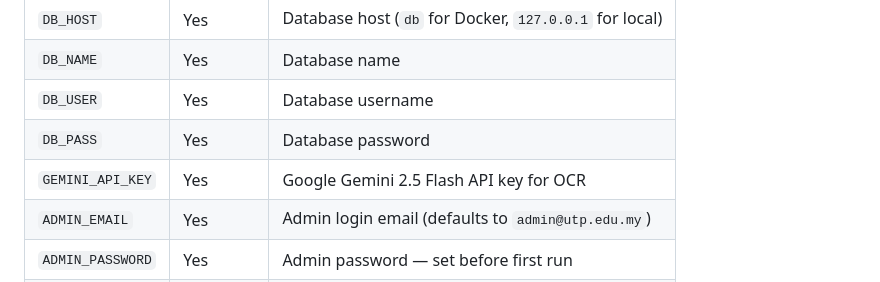
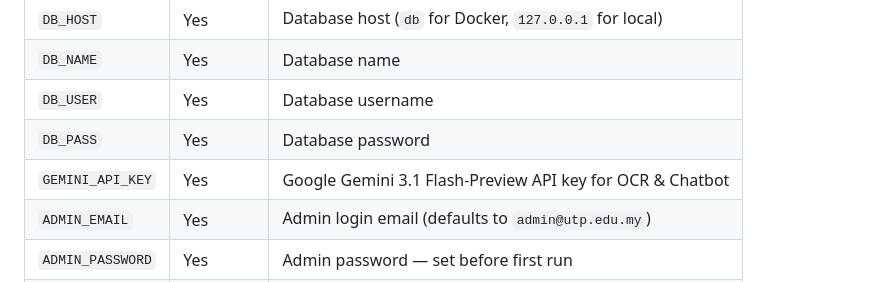
Before and after one commit to smurft1aa-lang/UTPScholarshipSystem, a Markdown page: README.md, the part around the change. GitHub-like rendering.

Commit message:
Update GEMINI_API_KEY description for version change

```diff
--- a/README.md
+++ b/README.md
@@ -70,7 +70,7 @@ You can boot the entire system automatically mapping the LAMP stack.
 | `DB_NAME` | Yes | Database name |
 | `DB_USER` | Yes | Database username |
 | `DB_PASS` | Yes | Database password |
-| `GEMINI_API_KEY` | Yes | Google Gemini 2.5 Flash API key for OCR |
+| `GEMINI_API_KEY` | Yes | Google Gemini 3.1 Flash-Preview API key for OCR & Chatbot |
 | `ADMIN_EMAIL` | Yes | Admin login email (defaults to `admin@utp.edu.my`) |
 | `ADMIN_PASSWORD` | Yes | Admin password — set before first run |
 | `APP_ENV` | No | `production` to enable HTTPS redirects and Sentry |
```
